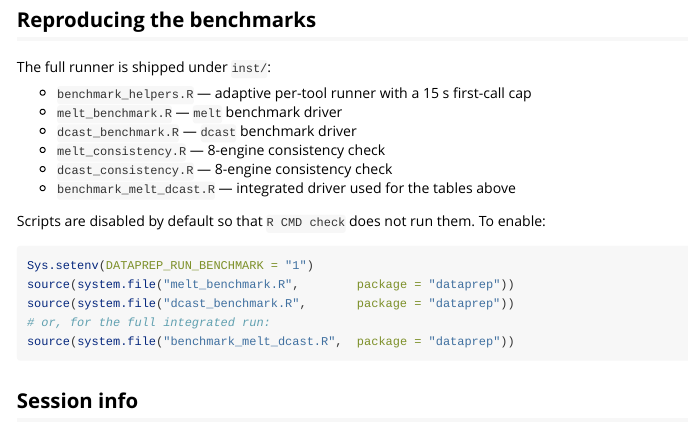
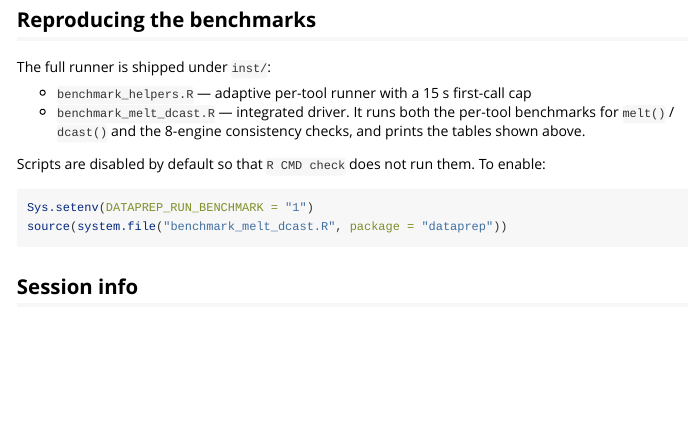
Before and after one commit to chunshengliang/dataprep, an R Markdown document (vignettes/dataprep-performance.Rmd): the page in a window 1100 px wide, from 6940 px down. Rendered offline with R 4.5, knitr and Pandoc, with nearby package versions; long lines of code are wrapped.

Commit message:
docs: only ship benchmark_melt_dcast.R; it runs both benchmarks and consistency checks
- README/performance/melt-dcast: remove references to melt_benchmark.R,
  dcast_benchmark.R, melt_consistency.R, dcast_consistency.R
- all four are covered by benchmark_melt_dcast.R
- add explicit note that the single script does both benchmarks and
  consistency checks

````diff
--- a/vignettes/dataprep-performance.Rmd
+++ b/vignettes/dataprep-performance.Rmd
@@ -336,22 +336,16 @@ The full runner is shipped under `inst/`:
 
 * `benchmark_helpers.R` — adaptive per-tool runner with a 15 s
   first-call cap
-* `melt_benchmark.R` — `melt` benchmark driver
-* `dcast_benchmark.R` — `dcast` benchmark driver
-* `melt_consistency.R` — 8-engine consistency check
-* `dcast_consistency.R` — 8-engine consistency check
-* `benchmark_melt_dcast.R` — integrated driver used for the
-  tables above
+* `benchmark_melt_dcast.R` — integrated driver. It runs both the
+  per-tool benchmarks for `melt()` / `dcast()` and the 8-engine
+  consistency checks, and prints the tables shown above.
 
 Scripts are disabled by default so that `R CMD check` does not run
 them. To enable:
 
 ```{r, eval = FALSE}
 Sys.setenv(DATAPREP_RUN_BENCHMARK = "1")
-source(system.file("melt_benchmark.R",        package = "dataprep"))
-source(system.file("dcast_benchmark.R",       package = "dataprep"))
-# or, for the full integrated run:
-source(system.file("benchmark_melt_dcast.R",  package = "dataprep"))
+source(system.file("benchmark_melt_dcast.R", package = "dataprep"))
 ```
 
 ## Session info
````
Also changed, not shown: vignettes/dataprep-melt-dcast.Rmd (+2 -6 lines), README.md.
